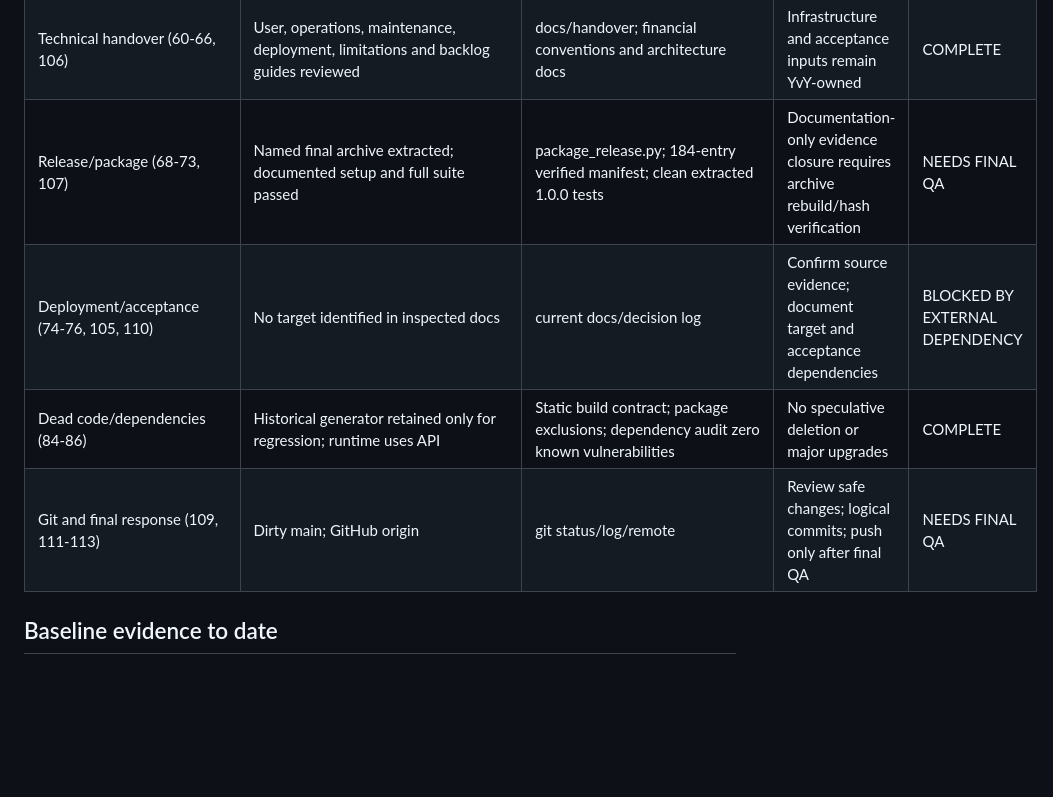
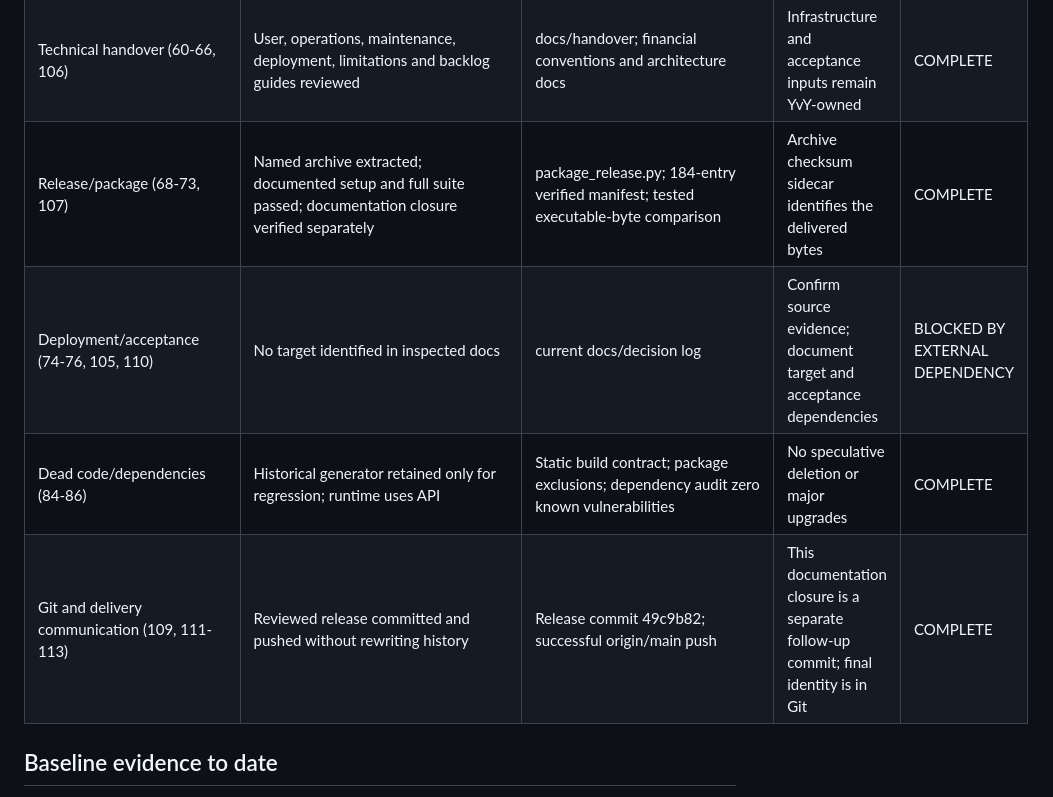
Before and after one commit to thomasdbsl/YvY-Capital, a Markdown page: docs/handover/SPRINT5_GAP_MATRIX.md, the part around one of its changes. Drawn GitHub-style; blank space fills up the shorter version.

```diff
--- a/docs/handover/SPRINT5_GAP_MATRIX.md
+++ b/docs/handover/SPRINT5_GAP_MATRIX.md
@@ -24,10 +24,10 @@ The 2026-09-30 final-package checkpoint below supersedes pending statements in e
 | Role journeys (49-50, 93-94, 98-99) | Executive and Analyst flows verified manually and automatically | Manual ticket receipt/review evidence; extracted role suites | Demonstration uses normal login and source-backed application paths | COMPLETE |
 | Final QA sequence (54-59, 96-97, 100-104) | Upgrade, clean setup, replay, roles, regression and recovery verified on QA only | Extracted 1.0.0 npm test exit 0; 52 Python tests with zero skips; restored smoke | Primary database was not reset | COMPLETE |
 | Technical handover (60-66, 106) | User, operations, maintenance, deployment, limitations and backlog guides reviewed | docs/handover; financial conventions and architecture docs | Infrastructure and acceptance inputs remain YvY-owned | COMPLETE |
-| Release/package (68-73, 107) | Named final archive extracted; documented setup and full suite passed | package_release.py; 184-entry verified manifest; clean extracted 1.0.0 tests | Documentation-only evidence closure requires archive rebuild/hash verification | NEEDS FINAL QA |
+| Release/package (68-73, 107) | Named archive extracted; documented setup and full suite passed; documentation closure verified separately | package_release.py; 184-entry verified manifest; tested executable-byte comparison | Archive checksum sidecar identifies the delivered bytes | COMPLETE |
 | Deployment/acceptance (74-76, 105, 110) | No target identified in inspected docs | current docs/decision log | Confirm source evidence; document target and acceptance dependencies | BLOCKED BY EXTERNAL DEPENDENCY |
 | Dead code/dependencies (84-86) | Historical generator retained only for regression; runtime uses API | Static build contract; package exclusions; dependency audit zero known vulnerabilities | No speculative deletion or major upgrades | COMPLETE |
-| Git and final response (109, 111-113) | Dirty main; GitHub origin | git status/log/remote | Review safe changes; logical commits; push only after final QA | NEEDS FINAL QA |
+| Git and delivery communication (109, 111-113) | Reviewed release committed and pushed without rewriting history | Release commit 49c9b82; successful origin/main push | This documentation closure is a separate follow-up commit; final identity is in Git | COMPLETE |
 
 ## Baseline evidence to date
 
```
Also changed, not shown: other parts of docs/handover/SPRINT5_GAP_MATRIX.md (+9 -2 lines).
